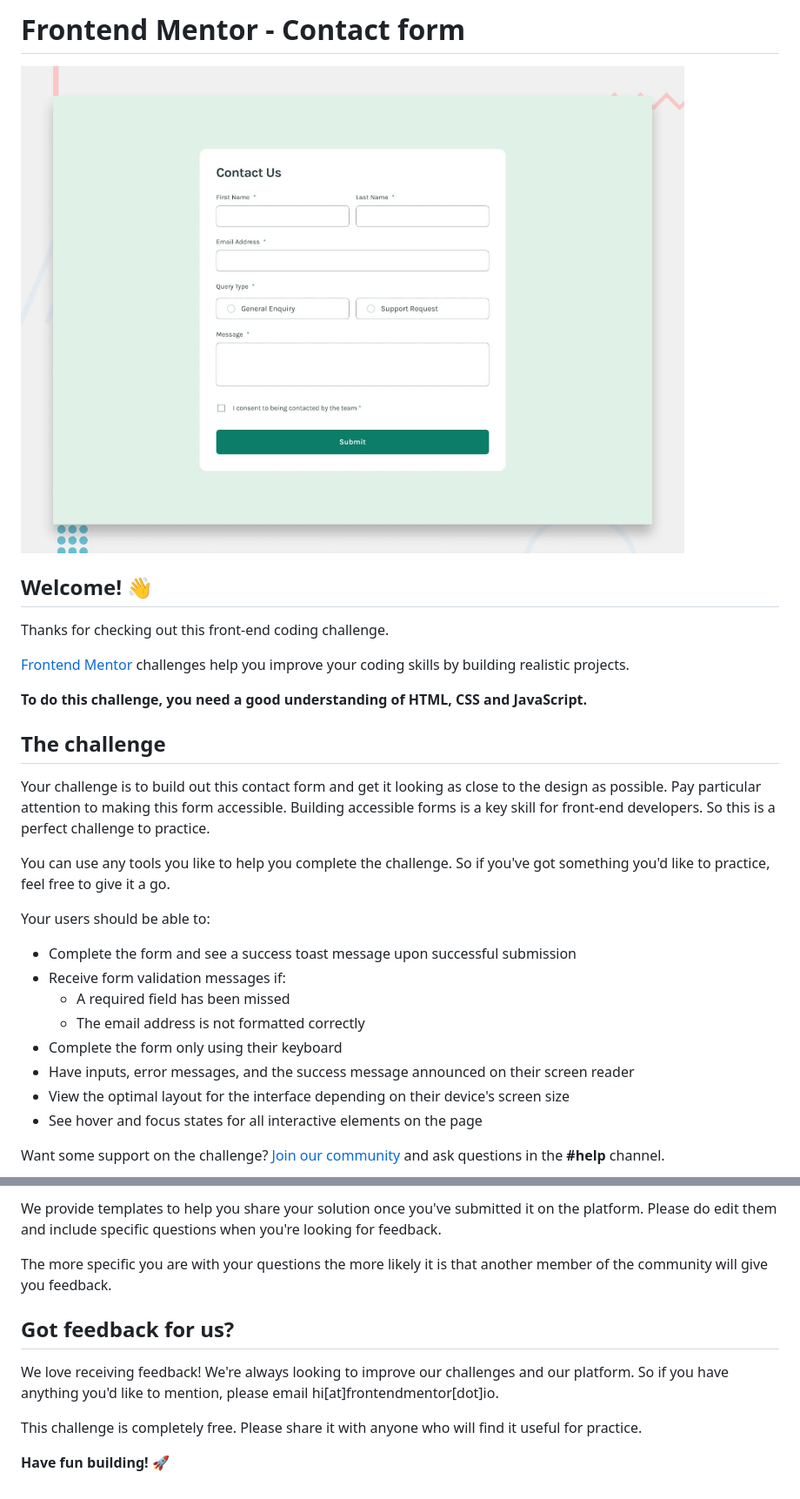
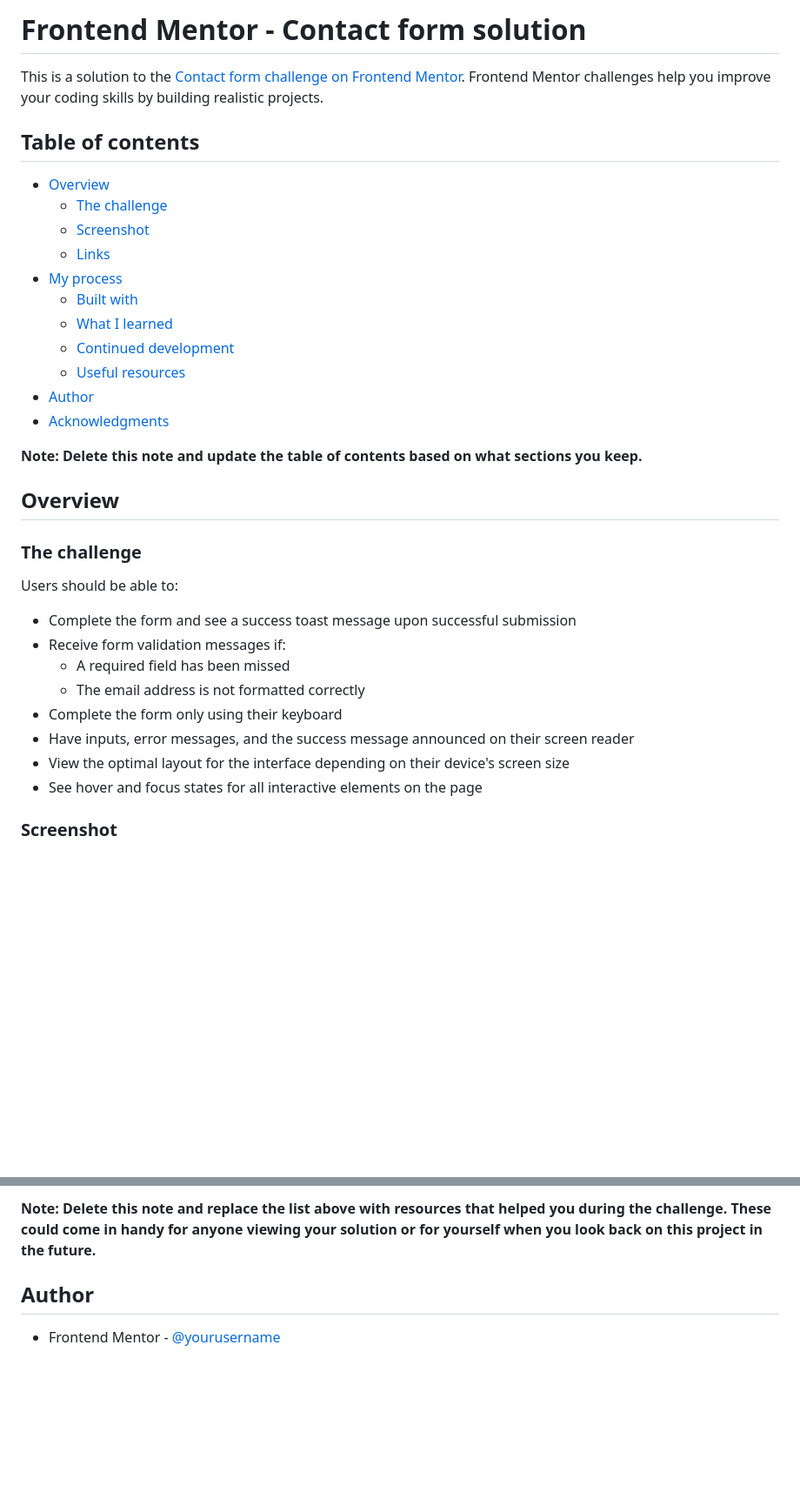
Before and after one commit to cristianccgg/contact-form-main, a Markdown page: README.md, 2 parts joined by grey strips. Shown: that part at 87% size. Drawn GitHub-style; blank space fills up the shorter version.

```diff
--- a/README.md
+++ b/README.md
@@ -1,22 +1,28 @@
-# Frontend Mentor - Contact form
+# Frontend Mentor - Contact form solution
 
-![Design preview for the Contact form coding challenge](./design/desktop-preview.jpg)
+This is a solution to the [Contact form challenge on Frontend Mentor](https://www.frontendmentor.io/challenges/contact-form--G-hYlqKJj). Frontend Mentor challenges help you improve your coding skills by building realistic projects.
 
-## Welcome! 👋
+## Table of contents
 
-Thanks for checking out this front-end coding challenge.
+- [Overview](#overview)
+  - [The challenge](#the-challenge)
+  - [Screenshot](#screenshot)
+  - [Links](#links)
+- [My process](#my-process)
+  - [Built with](#built-with)
+  - [What I learned](#what-i-learned)
+  - [Continued development](#continued-development)
+  - [Useful resources](#useful-resources)
+- [Author](#author)
+- [Acknowledgments](#acknowledgments)
 
-[Frontend Mentor](https://www.frontendmentor.io) challenges help you improve your coding skills by building realistic projects.
+**Note: Delete this note and update the table of contents based on what sections you keep.**
 
-**To do this challenge, you need a good understanding of HTML, CSS and JavaScript.**
+## Overview
 
-## The challenge
+### The challenge
 
-Your challenge is to build out this contact form and get it looking as close to the design as possible. Pay particular attention to making this form accessible. Building accessible forms is a key skill for front-end developers. So this is a perfect challenge to practice.
-
-You can use any tools you like to help you complete the challenge. So if you've got something you'd like to practice, feel free to give it a go.
-
-Your users should be able to:
+Users should be able to:
 
 - Complete the form and see a success toast message upon successful submission
 - Receive form validation messages if:
@@ -27,5 +33,5 @@ Your users should be able to:
 - View the optimal layout for the interface depending on their device's screen size
 - See hover and focus states for all interactive elements on the page
 
-Want some support on the challenge? [Join our community](https://www.frontendmentor.io/community) and ask questions in the **#help** channel.
+### Screenshot
 
@@ -89,12 +104,6 @@ There are multiple places you can share your solution:
 
-We provide templates to help you share your solution once you've submitted it on the platform. Please do edit them and include specific questions when you're looking for feedback.
+**Note: Delete this note and replace the list above with resources that helped you during the challenge. These could come in handy for anyone viewing your solution or for yourself when you look back on this project in the future.**
 
-The more specific you are with your questions the more likely it is that another member of the community will give you feedback.
+## Author
 
-## Got feedback for us?
-
-We love receiving feedback! We're always looking to improve our challenges and our platform. So if you have anything you'd like to mention, please email hi[at]frontendmentor[dot]io.
-
-This challenge is completely free. Please share it with anyone who will find it useful for practice.
-
-**Have fun building!** 🚀
+- Frontend Mentor - [@yourusername](https://www.frontendmentor.io/profile/cristianccgg)
```
Also changed, not shown: other parts of README.md (+43 -34 lines).
